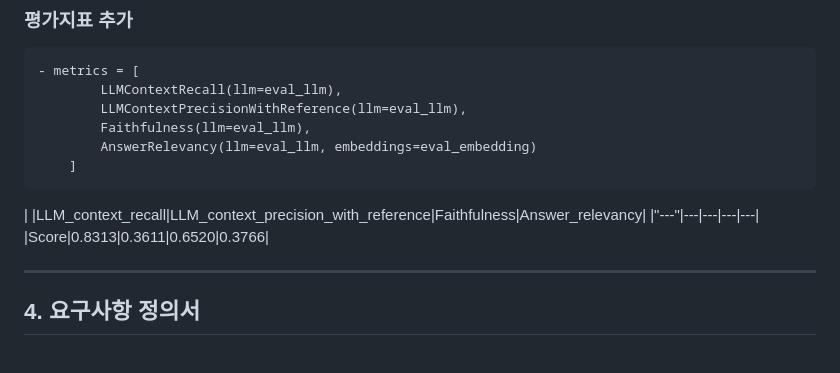
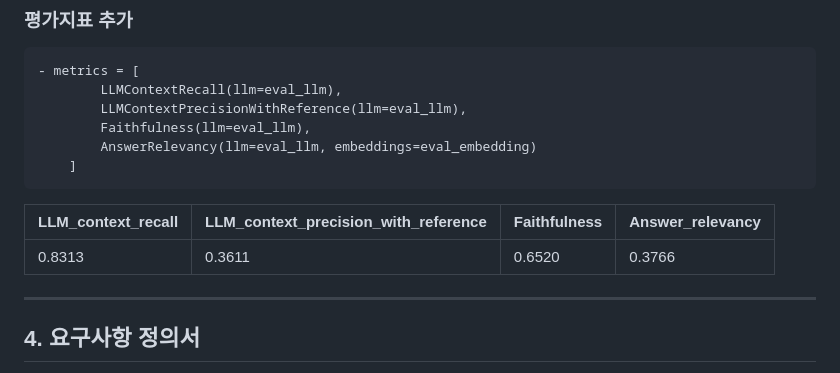
Before and after one commit to SKNETWORKS-FAMILY-AICAMP/SKN06-4th-2team, a Markdown page: README.md, the part around the change. Drawn GitHub-style.

````diff
--- a/README.md
+++ b/README.md
@@ -126,9 +126,9 @@
 ```
 </br>
 
-| |LLM_context_recall|LLM_context_precision_with_reference|Faithfulness|Answer_relevancy|
-|"---"|---|---|---|---|
-|Score|0.8313|0.3611|0.6520|0.3766|
+|LLM_context_recall|LLM_context_precision_with_reference|Faithfulness|Answer_relevancy|
+|---|---|---|---|
+|0.8313|0.3611|0.6520|0.3766|
 
 ---
 
````
